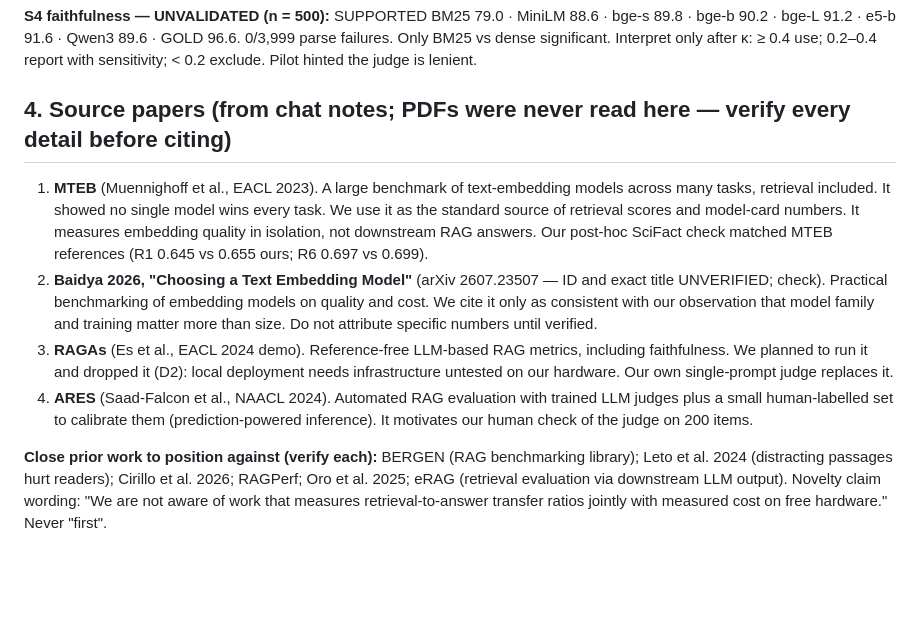
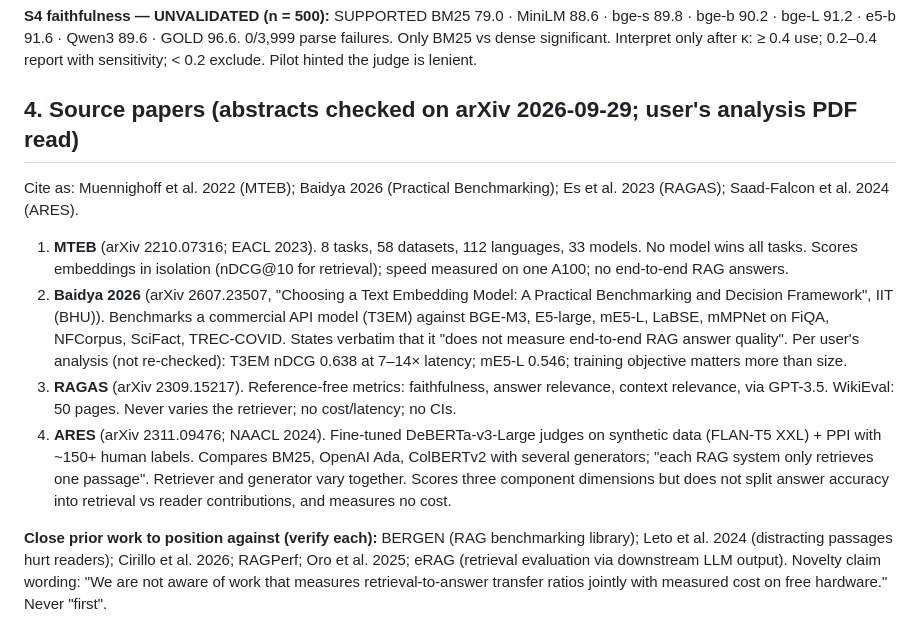
Before and after one commit to adeelcheena791/rag-embed-transfer, a Markdown page: handoff_for_fresh_chat.md, the part around the change. Drawn GitHub-style; blank space fills up the shorter version.

Commit message:
Handoff: source papers verified against arXiv

```diff
--- a/handoff_for_fresh_chat.md
+++ b/handoff_for_fresh_chat.md
@@ -43,12 +43,14 @@ Encode 300k on T4 (s): 158 / 250 / 584 / 592 / 1,753 / 4,431. CPU encode (p/s):
 
 **S4 faithfulness — UNVALIDATED (n = 500):** SUPPORTED BM25 79.0 · MiniLM 88.6 · bge-s 89.8 · bge-b 90.2 · bge-L 91.2 · e5-b 91.6 · Qwen3 89.6 · GOLD 96.6. 0/3,999 parse failures. Only BM25 vs dense significant. Interpret only after κ: ≥ 0.4 use; 0.2–0.4 report with sensitivity; < 0.2 exclude. Pilot hinted the judge is lenient.
 
-## 4. Source papers (from chat notes; PDFs were never read here — verify every detail before citing)
+## 4. Source papers (abstracts checked on arXiv 2026-09-29; user's analysis PDF read)
 
-1. **MTEB** (Muennighoff et al., EACL 2023). A large benchmark of text-embedding models across many tasks, retrieval included. It showed no single model wins every task. We use it as the standard source of retrieval scores and model-card numbers. It measures embedding quality in isolation, not downstream RAG answers. Our post-hoc SciFact check matched MTEB references (R1 0.645 vs 0.655 ours; R6 0.697 vs 0.699).
-2. **Baidya 2026, "Choosing a Text Embedding Model"** (arXiv 2607.23507 — ID and exact title UNVERIFIED; check). Practical benchmarking of embedding models on quality and cost. We cite it only as consistent with our observation that model family and training matter more than size. Do not attribute specific numbers until verified.
-3. **RAGAs** (Es et al., EACL 2024 demo). Reference-free LLM-based RAG metrics, including faithfulness. We planned to run it and dropped it (D2): local deployment needs infrastructure untested on our hardware. Our own single-prompt judge replaces it.
-4. **ARES** (Saad-Falcon et al., NAACL 2024). Automated RAG evaluation with trained LLM judges plus a small human-labelled set to calibrate them (prediction-powered inference). It motivates our human check of the judge on 200 items.
+Cite as: Muennighoff et al. 2022 (MTEB); Baidya 2026 (Practical Benchmarking); Es et al. 2023 (RAGAS); Saad-Falcon et al. 2024 (ARES).
+
+1. **MTEB** (arXiv 2210.07316; EACL 2023). 8 tasks, 58 datasets, 112 languages, 33 models. No model wins all tasks. Scores embeddings in isolation (nDCG@10 for retrieval); speed measured on one A100; no end-to-end RAG answers.
+2. **Baidya 2026** (arXiv 2607.23507, "Choosing a Text Embedding Model: A Practical Benchmarking and Decision Framework", IIT (BHU)). Benchmarks a commercial API model (T3EM) against BGE-M3, E5-large, mE5-L, LaBSE, mMPNet on FiQA, NFCorpus, SciFact, TREC-COVID. States verbatim that it "does not measure end-to-end RAG answer quality". Per user's analysis (not re-checked): T3EM nDCG 0.638 at 7–14× latency; mE5-L 0.546; training objective matters more than size.
+3. **RAGAS** (arXiv 2309.15217). Reference-free metrics: faithfulness, answer relevance, context relevance, via GPT-3.5. WikiEval: 50 pages. Never varies the retriever; no cost/latency; no CIs.
+4. **ARES** (arXiv 2311.09476; NAACL 2024). Fine-tuned DeBERTa-v3-Large judges on synthetic data (FLAN-T5 XXL) + PPI with ~150+ human labels. Compares BM25, OpenAI Ada, ColBERTv2 with several generators; "each RAG system only retrieves one passage". Retriever and generator vary together. Scores three component dimensions but does not split answer accuracy into retrieval vs reader contributions, and measures no cost.
 
 **Close prior work to position against (verify each):** BERGEN (RAG benchmarking library); Leto et al. 2024 (distracting passages hurt readers); Cirillo et al. 2026; RAGPerf; Oro et al. 2025; eRAG (retrieval evaluation via downstream LLM output). Novelty claim wording: "We are not aware of work that measures retrieval-to-answer transfer ratios jointly with measured cost on free hardware." Never "first".
 
```
